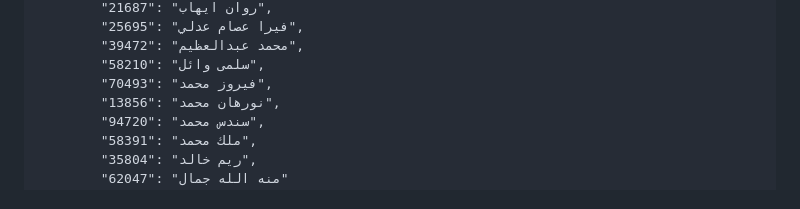
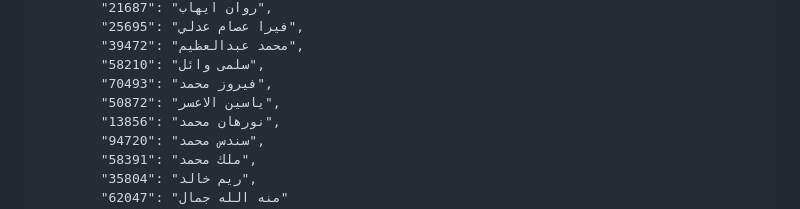
Before and after one commit to eng-Mora/student_code, a Markdown page: README.md, the part around the change. Rendered like a GitHub page.

```diff
--- a/README.md
+++ b/README.md
@@ -137,6 +137,7 @@
             "39472": "محمد عبدالعظيم",
             "58210": "سلمى وائل",
             "70493": "فيروز محمد",
+            "50872": "ياسين الاعسر",
             "13856": "نورهان محمد",
             "94720": "سندس محمد",
             "58391": "ملك محمد",
```
